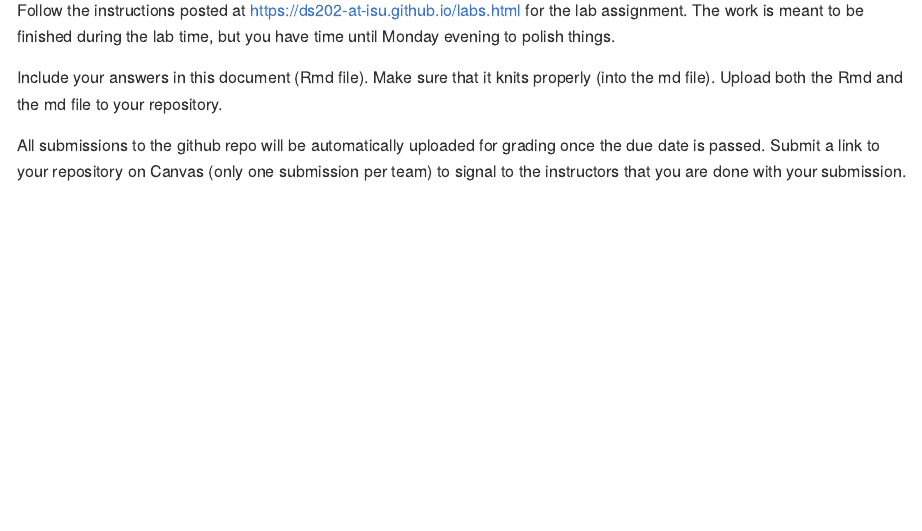
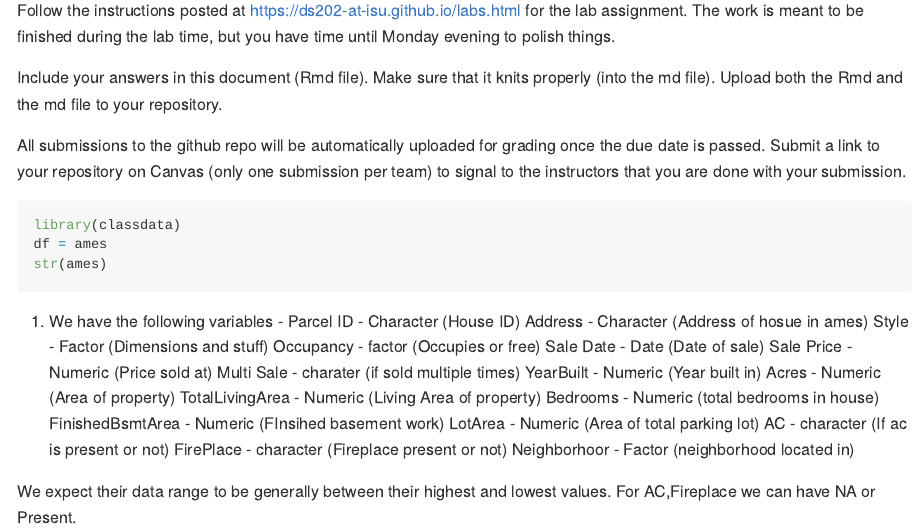
Before and after one commit to DS202-at-ISU/lab-2-lab2_team3, an R Markdown document (README.Rmd): the page in a window 1100 px wide, from 110 px down. Rendered offline with R 4.5, knitr and Pandoc, with nearby package versions; the code chunks are not run, so their results and figures are left out.

Commit message:
Question 1

````diff
--- a/README.Rmd
+++ b/README.Rmd
@@ -17,3 +17,28 @@ Include your answers in this document (Rmd file). Make sure that it knits proper
 
 All submissions to the github repo will be automatically uploaded for grading once the due date is passed.
 Submit a link to your repository on Canvas (only one submission per team) to signal to the instructors that you are done with your submission.
+
+```{r,}
+library(classdata)
+df = ames
+str(ames)
+```
+1. We have the following variables -
+Parcel ID - Character    (House ID)
+Address - Character      (Address of hosue in ames)
+Style - Factor           (Dimensions and stuff)
+Occupancy - factor       (Occupies or free)
+Sale Date - Date         (Date of sale)
+Sale Price - Numeric     (Price sold at)
+Multi Sale - charater    (if sold multiple times)
+YearBuilt - Numeric      (Year built in)
+Acres - Numeric          (Area of property)
+TotalLivingArea - Numeric (Living Area of property)
+Bedrooms - Numeric        (total bedrooms in house)
+FinishedBsmtArea - Numeric  (FInsihed basement work)
+LotArea - Numeric  (Area of total parking lot)
+AC - character (If ac is present or not)
+FirePlace - character   (Fireplace present or not)
+Neighborhoor - Factor   (neighborhood located in)
+
+We expect their data range to be generally between their highest and lowest values. For AC,Fireplace we can have NA or Present.
````
